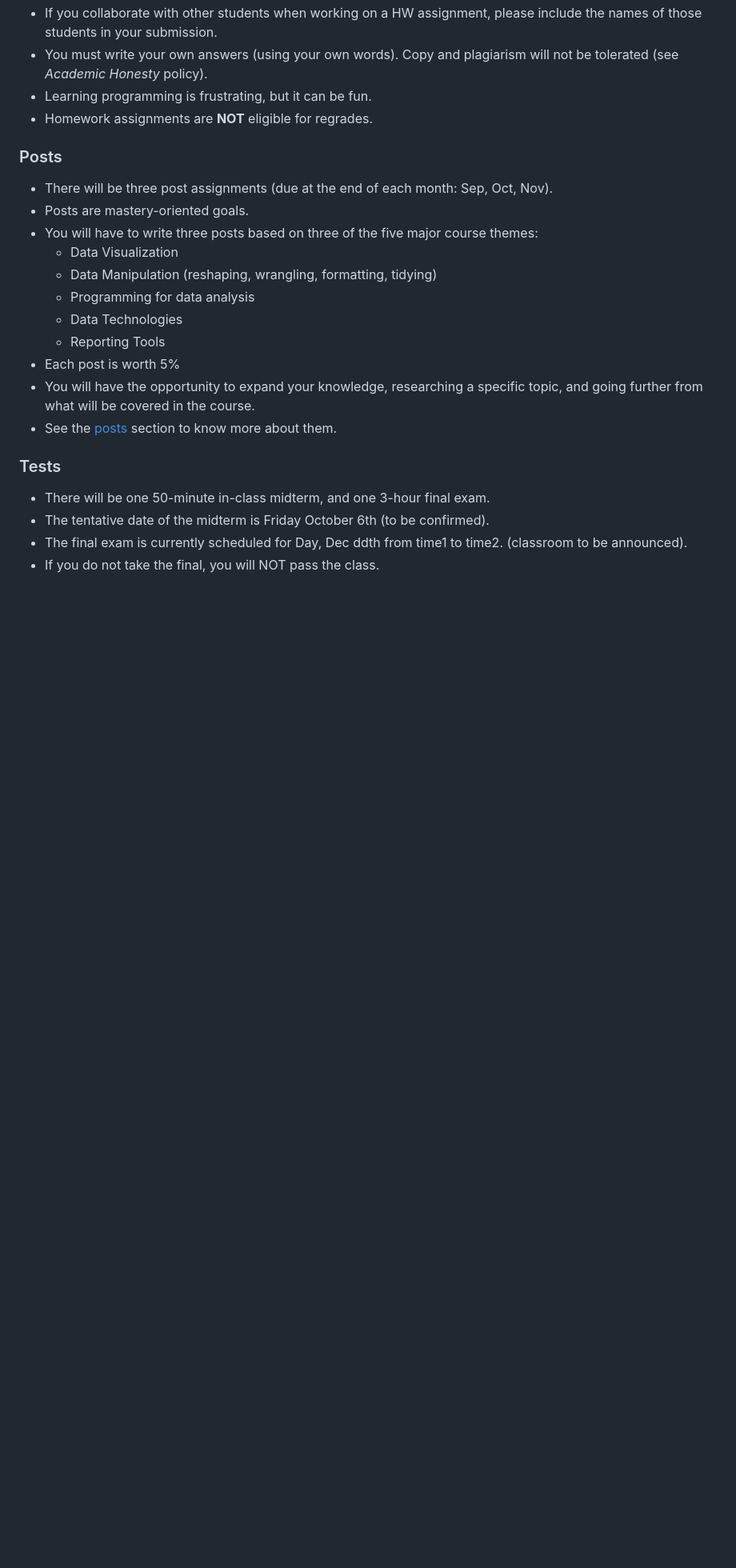
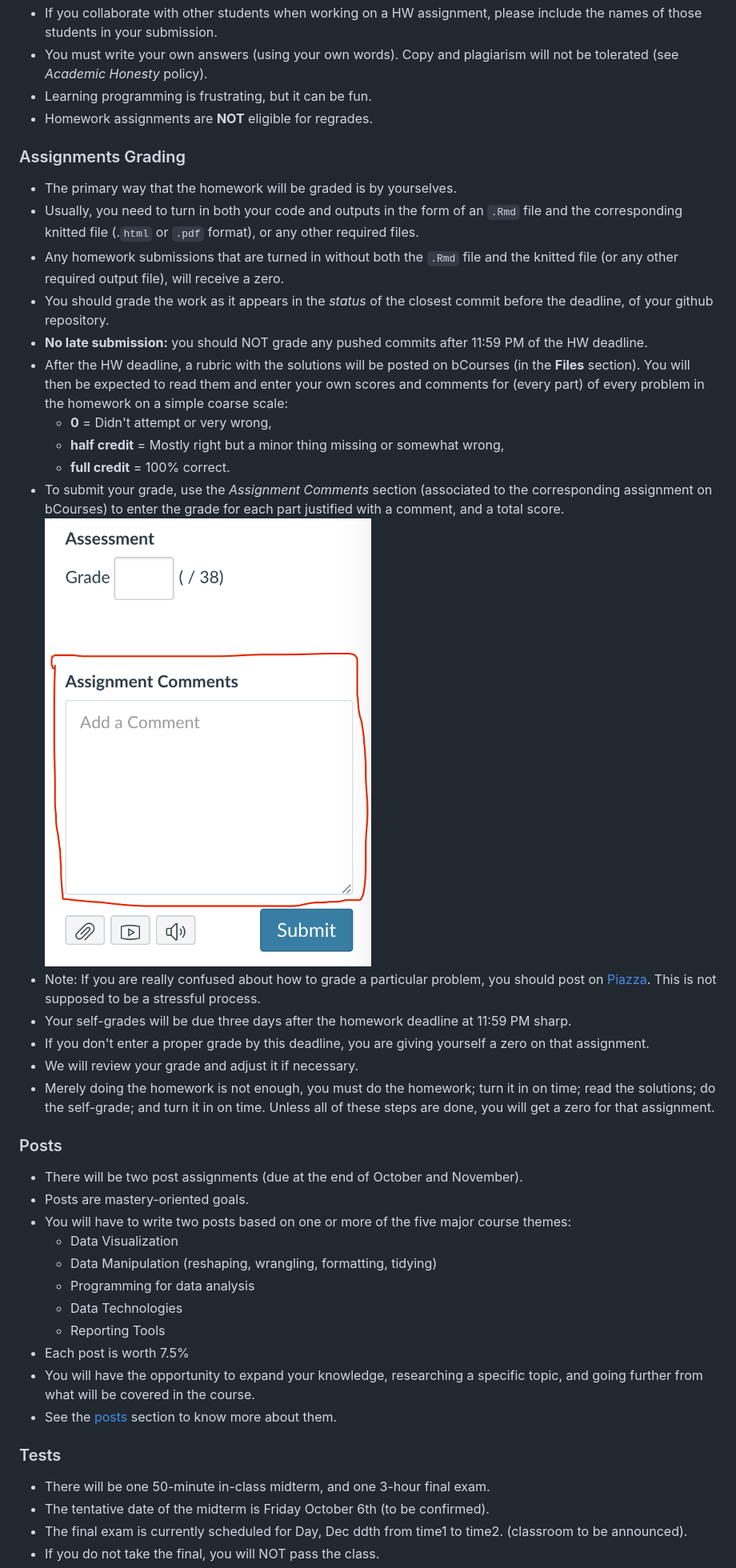
Before and after one commit to ucb-stat133/stat133-fall-2017, a Markdown page: syllabus/policies.md, the part around the change printed below. Shown: that part at 80% size. GitHub-like rendering; pictures changed too: images/assignment-comments-bcourses.png (added); blank space fills up the shorter version.

Commit message:
policies: add self grading assignment policy

```diff
--- a/syllabus/policies.md
+++ b/syllabus/policies.md
@@ -71,17 +72,38 @@ progress with the course.
 
 
 
+### Assignments Grading
+
+- The primary way that the homework will be graded is by yourselves.
+- Usually, you need to turn in both your code and outputs in the form of an `.Rmd` file and the corresponding knitted file (.`html` or `.pdf` format), or any other required files.
+- Any homework submissions that are turned in without both the `.Rmd` file and the knitted file (or any other required output file), will receive a zero.
+- You should grade the work as it appears in the _status_ of the closest commit before the deadline, of your github repository.
+- __No late submission:__ you should NOT grade any pushed commits after 11:59 PM of the HW deadline.
+- After the HW deadline, a rubric with the solutions will be posted on bCourses (in the __Files__ section). You will then be expected to read them and enter your own scores and comments for (every part) of every problem in the homework on a simple coarse scale:
+    + __0__ = Didn't attempt or very wrong,
+    + __half credit__ = Mostly right but a minor thing missing or somewhat wrong,
+    + __full credit__ = 100% correct.
+- To submit your grade, use the _Assignment Comments_ section (associated to the corresponding assignment on bCourses) to enter the grade for each part justified with a comment, and a total score.
+![](../images/assignment-comments-bcourses.png)
+- Note: If you are really confused about how to grade a particular problem, you should post on [Piazza](https://piazza.com/class/j6nzkfrb2p724n). This is not supposed to be a stressful process.
+- Your self-grades will be due three days after the homework deadline at 11:59 PM sharp.
+- If you don't enter a proper grade by this deadline, you are giving yourself a zero on that assignment.
+- We will review your grade and adjust it if necessary.
+- Merely doing the homework is not enough, you must do the homework; turn it in on time; read the solutions; do the self-grade; and turn it in on time. Unless all of these steps are done, you will get a zero for that assignment.
+
+
+
 ### Posts
 
-- There will be three post assignments (due at the end of each month: Sep, Oct, Nov).
+- There will be two post assignments (due at the end of October and November).
 - Posts are mastery-oriented goals.
-- You will have to write three posts based on three of the five major course themes:
+- You will have to write two posts based on one or more of the five major course themes:
   + Data Visualization
   + Data Manipulation (reshaping, wrangling, formatting, tidying)
   + Programming for data analysis
   + Data Technologies
   + Reporting Tools
-- Each post is worth 5%
+- Each post is worth 7.5%
 - You will have the opportunity to expand your knowledge, researching a specific topic, and going further from what will be covered in the course.
 - See the [posts](posts.md) section to know more about them.
 
```
Also changed, not shown: other parts of syllabus/policies.md (+1 -0 lines).
